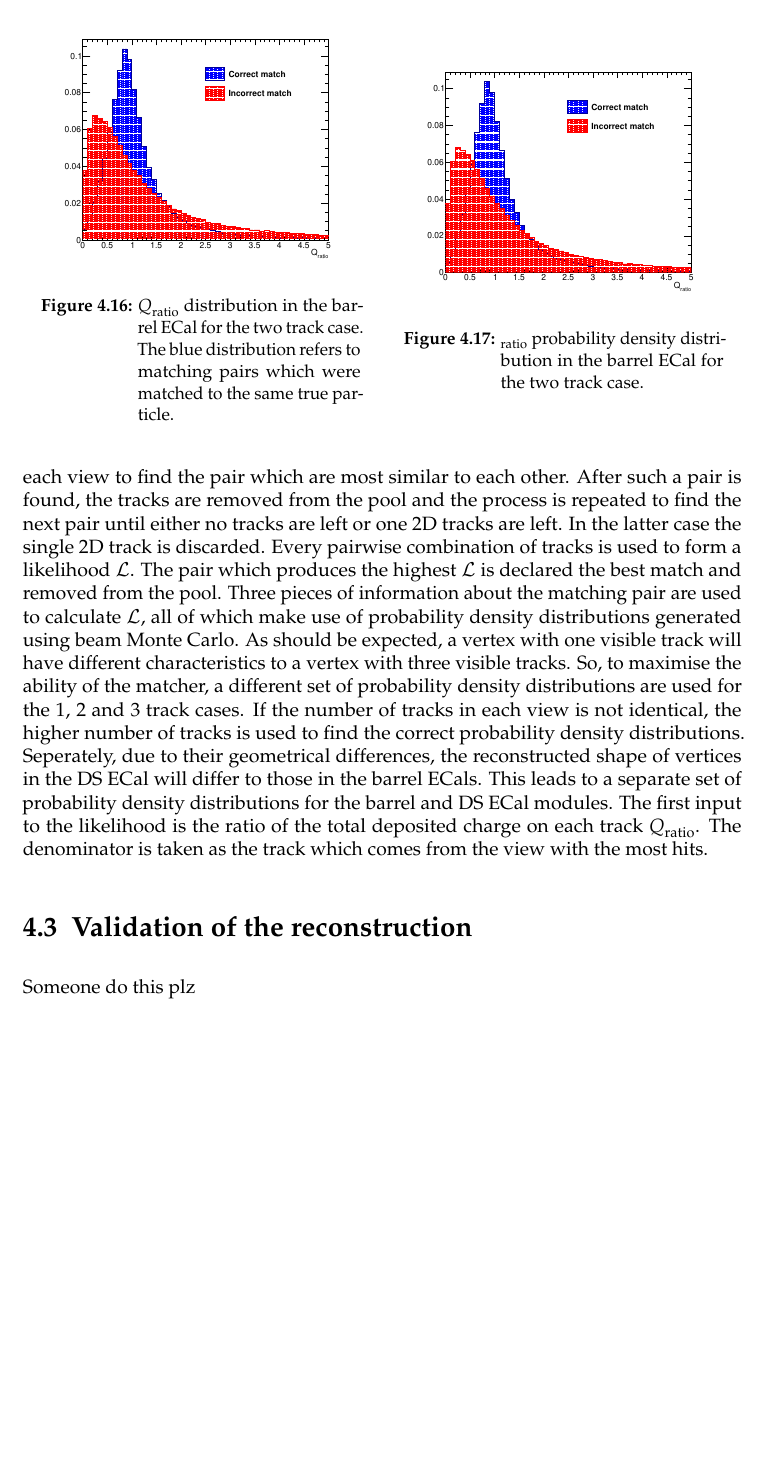
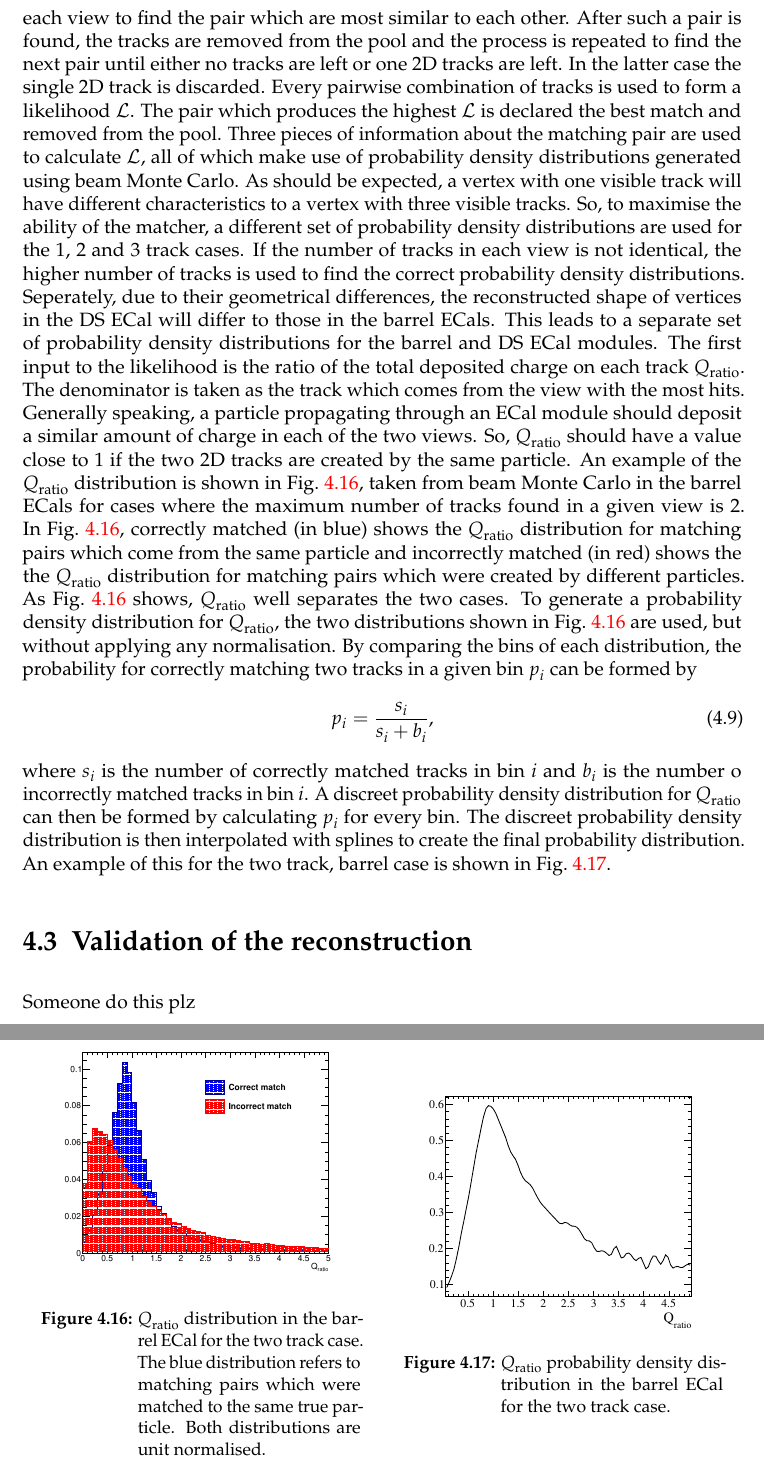
Before and after one commit to absolution1/thesis, a LaTeX thesis (thesis.tex, which reads chap4.tex): part of page 36 of 51 before the commit and two parts of pages 36 and 37 of 53 after it, the two joined at a grey line, cut so that both start at the same text, the shorter picture padded with empty space. Compiled offline with pdfLaTeX; a LaTeX package or settings file that is missing is left out.

Commit message:
Describe how the PDF for QRatio is formed and add a QRatio PDF plot

```diff
--- a/chap4.tex
+++ b/chap4.tex
@@ -243,17 +243,22 @@ This process can be repeated until some threshold is reached.  This threshold is
 \label{subsec:3DHoughTrackReconstruction}
 Section~\ref{subsec:ParameterSpaceAnalysis} describes the track reconstruction of a 2D ECal cluster.  However, a 3D cluster consists of two sets of 2D clusters.  So, the process described in section~\ref{subsec:ParameterSpaceAnalysis} must be performed on each of the 2D clusters.  The result of this process is two sets of 2D tracks.  To form full 3D tracks, the tracks from each view must now be matched together.  This is acheived by making every pairwise comparison of the tracks from each view to find the pair which are most similar to each other.  After such a pair is found, the tracks are removed from the pool and the process is repeated to find the next pair until either no tracks are left or one 2D tracks are left.  In the latter case the single 2D track is discarded. Every pairwise combination of tracks is used to form a likelihood $\mathcal{L}$.  The pair which produces the highest $\mathcal{L}$ is declared the best match and removed from the pool.  Three pieces of information about the matching pair are used to calculate $\mathcal{L}$, all of which make use of probability density distributions generated using beam Monte Carlo.
 As should be expected, a vertex with one visible track will have different characteristics to a vertex with three visible tracks.  So, to maximise the ability of the matcher, a different set of probability density distributions are used for the 1, 2 and 3 track cases.  If the number of tracks in each view is not identical, the higher number of tracks is used to find the correct probability density distributions.  Seperately, due to their geometrical differences, the reconstructed shape of vertices in the DS ECal will differ to those in the barrel ECals.  This leads to a separate set of probability density distributions for the barrel and DS ECal modules.
-The first input to the likelihood is the ratio of the total deposited charge on each track $Q_{\textrm{ratio}}$.  The denominator is taken as the track which comes from the view with the most hits.
+The first input to the likelihood is the ratio of the total deposited charge on each track $Q_{\textrm{ratio}}$.  The denominator is taken as the track which comes from the view with the most hits.  Generally speaking, a particle propagating through an ECal module should deposit a similar amount of charge in each of the two views.  So, $Q_{\textrm{ratio}}$ should have a value close to 1 if the two 2D tracks are created by the same particle.  An example of the $Q_{\textrm{ratio}}$ distribution is shown in Fig.~\ref{fig:3DMatchingBarrel2TrackQRatioSeparation}, taken from beam Monte Carlo in the barrel ECals for cases where the maximum number of tracks found in a given view is 2.  In Fig.~\ref{fig:3DMatchingBarrel2TrackQRatioSeparation}, correctly matched (in blue) shows the $Q_{\textrm{ratio}}$ distribution for matching pairs which come from the same particle and incorrectly matched (in red) shows the the $Q_{\textrm{ratio}}$ distribution for matching pairs which were created by different particles.  As Fig.~\ref{fig:3DMatchingBarrel2TrackQRatioSeparation} shows, $Q_{\textrm{ratio}}$ well separates the two cases.  To generate a probability density distribution for $Q_{\textrm{ratio}}$, the two distributions shown in Fig.~\ref{fig:3DMatchingBarrel2TrackQRatioSeparation} are used, but without applying any normalisation.  By comparing the bins of each distribution, the probability for correctly matching two tracks in a given bin $p_{i}$ can be formed by
+\begin{equation}
+  p_i = \frac{s_i}{s_i + b_i}
+  \label{eq:BinProbabilityPDF},
+\end{equation}
+where $s_i$ is the number of correctly matched tracks in bin $i$ and $b_i$ is the number o incorrectly matched tracks in bin $i$.  A discreet probability density distribution for $Q_{\textrm{ratio}}$ can then be formed by calculating $p_i$ for every bin.  The discreet probability density distribution is then interpolated with splines to create the final probability distribution.  An example of this for the two track, barrel case is shown in Fig.~\ref{fig:3DMatchingBarrel2TrackQRatioPDF}.
 \begin{figure}
   \centering
   \parbox{7cm}{
     \includegraphics[width=7cm]{images/hough_3d_matching/3DMatching_Barrel_2Track_QRatio_Separation.eps}
-    \caption{$Q_{\textrm{ratio}}$ distribution in the barrel ECal for the two track case.  The blue distribution refers to matching pairs which were matched to the same true particle.}
+    \caption{$Q_{\textrm{ratio}}$ distribution in the barrel ECal for the two track case.  The blue distribution refers to matching pairs which were matched to the same true particle.  Both distributions are unit normalised.}
     \label{fig:3DMatchingBarrel2TrackQRatioSeparation}}
     \qquad
     \begin{minipage}{7cm}
-      \includegraphics[width=7cm]{images/hough_3d_matching/3DMatching_Barrel_2Track_QRatio_Separation.eps}
-      \caption{$_{\textrm{ratio}}$ probability density distribution in the barrel ECal for the two track case.}
+      \includegraphics[width=7cm]{images/hough_3d_matching/3DMatching_Barrel_2Track_QRatio_PDF.eps}
+      \caption{$Q_{\textrm{ratio}}$ probability density distribution in the barrel ECal for the two track case.}
       \label{fig:3DMatchingBarrel2TrackQRatioPDF}
     \end{minipage}
 \end{figure}
```
Also changed, not shown: images/hough_3d_matching/3DMatching_Barrel_2Track_QRatio_PDF.eps (added), 1 other file.
